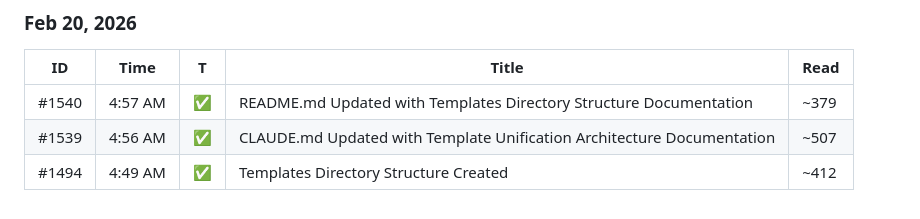
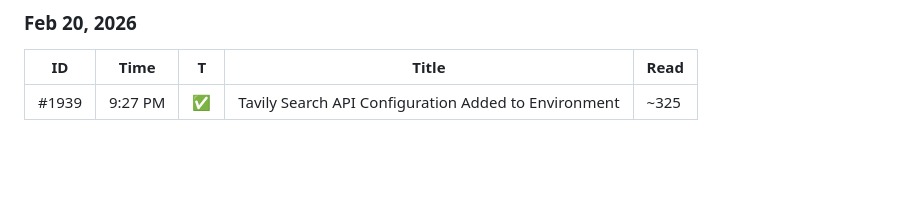
Before and after one commit to JamesCao2048/SophiaJobHelper, a Markdown page: overseas_pipeline/CLAUDE.md, the part around the change. GitHub-like rendering; blank space fills up the shorter version.

```diff
--- a/overseas_pipeline/CLAUDE.md
+++ b/overseas_pipeline/CLAUDE.md
@@ -376,7 +376,5 @@ python -m tracking.cli update <app_id> rejected
 
 | ID | Time | T | Title | Read |
 |----|------|---|-------|------|
-| #1540 | 4:57 AM | ✅ | README.md Updated with Templates Directory Structure Documentation | ~379 |
-| #1539 | 4:56 AM | ✅ | CLAUDE.md Updated with Template Unification Architecture Documentation | ~507 |
-| #1494 | 4:49 AM | ✅ | Templates Directory Structure Created | ~412 |
+| #1939 | 9:27 PM | ✅ | Tavily Search API Configuration Added to Environment | ~325 |
 </claude-mem-context>
```
Also changed, not shown: overseas_pipeline/README.md (+4 -1 lines).
